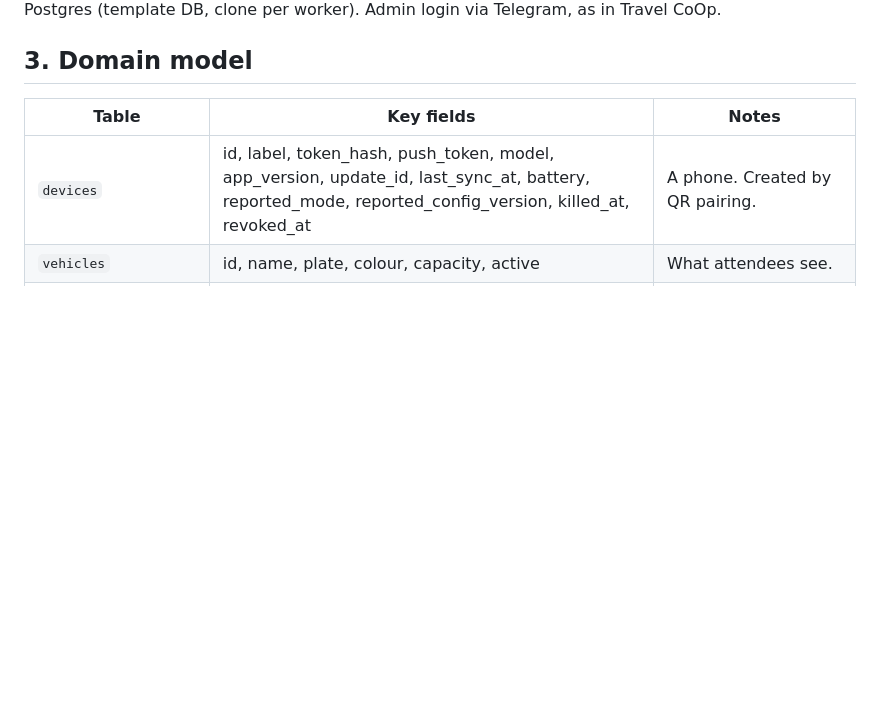
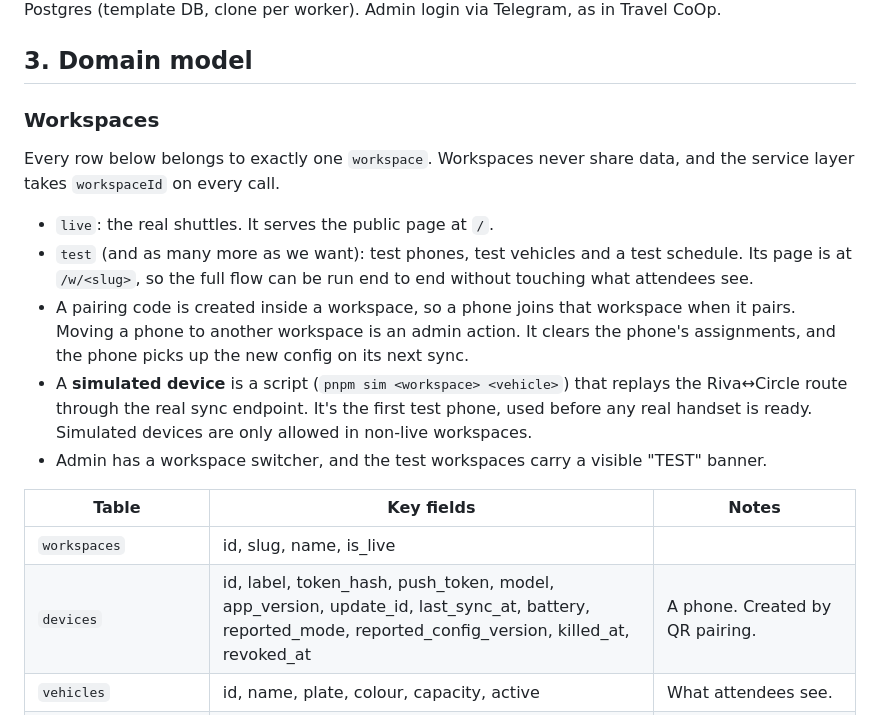
Before and after one commit to Nhajela/eci-shuttle, a Markdown page: docs/SPEC.md, the part around the change. Rendered like a GitHub page; blank space fills up the shorter version.

Commit message:
docs: workspaces, test phones, attendee page shape
Co-Authored-By: Claude Opus 5.5 <noreply@anthropic.com>

```diff
--- a/docs/SPEC.md
+++ b/docs/SPEC.md
@@ -31,8 +31,25 @@ local Docker Postgres (template DB, clone per worker). Admin login via Telegram,
 
 ## 3. Domain model
 
+### Workspaces
+
+Every row below belongs to exactly one `workspace`. Workspaces never share data, and the
+service layer takes `workspaceId` on every call.
+
+- `live`: the real shuttles. It serves the public page at `/`.
+- `test` (and as many more as we want): test phones, test vehicles and a test schedule. Its page is at `/w/<slug>`,
+  so the full flow can be run end to end without touching what attendees see.
+- A pairing code is created inside a workspace, so a phone joins that workspace when it pairs.
+  Moving a phone to another workspace is an admin action. It clears the phone's assignments, and
+  the phone picks up the new config on its next sync.
+- A **simulated device** is a script (`pnpm sim <workspace> <vehicle>`) that replays the Riva↔Circle
+  route through the real sync endpoint. It's the first test phone, used before any real handset is ready.
+  Simulated devices are only allowed in non-live workspaces.
+- Admin has a workspace switcher, and the test workspaces carry a visible "TEST" banner.
+
 | Table | Key fields | Notes |
 |---|---|---|
+| `workspaces` | id, slug, name, is_live | |
 | `devices` | id, label, token_hash, push_token, model, app_version, update_id, last_sync_at, battery, reported_mode, reported_config_version, killed_at, revoked_at | A phone. Created by QR pairing. |
 | `vehicles` | id, name, plate, colour, capacity, active | What attendees see. |
 | `routes` | id, name, polyline, stops (Riva, Circle + geofence radius) | |
```
